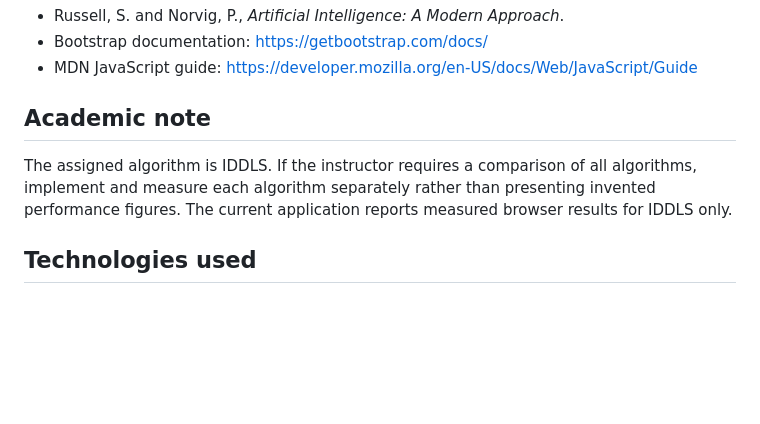
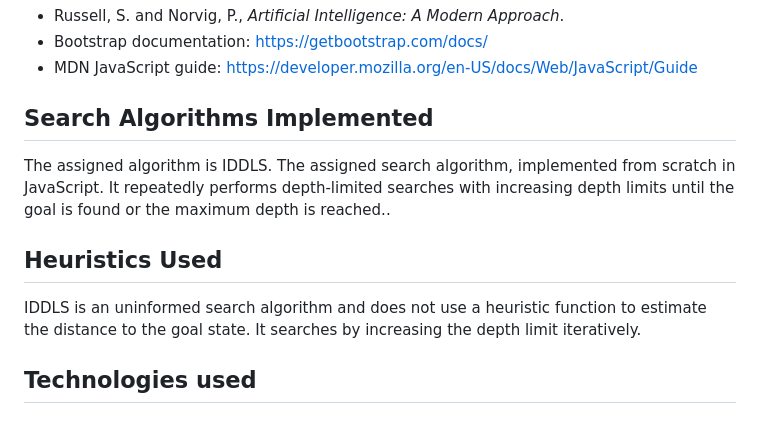
Before and after one commit to zarinalam27/AI-8Puzzle-Visualizer, a Markdown page: README.md, the part around the change. GitHub-like rendering; blank space fills up the shorter version.

```diff
--- a/README.md
+++ b/README.md
@@ -73,9 +73,15 @@ Here, `b` is the branching factor and `d` is the depth of the shallowest solutio
 - Bootstrap documentation: https://getbootstrap.com/docs/
 - MDN JavaScript guide: https://developer.mozilla.org/en-US/docs/Web/JavaScript/Guide
 
-## Academic note
-The assigned algorithm is IDDLS. If the instructor requires a comparison of all algorithms, implement and measure each algorithm separately rather than presenting invented performance figures. The current application reports measured browser results for IDDLS only.
+## Search Algorithms Implemented
+The assigned algorithm is IDDLS. The assigned search algorithm, implemented from scratch in JavaScript.
+It repeatedly performs depth-limited searches with increasing depth limits until the goal is found or the maximum depth is reached..
 
+## Heuristics Used
+
+IDDLS is an uninformed search algorithm and does not use a heuristic
+function to estimate the distance to the goal state. It searches by
+increasing the depth limit iteratively.
 
 ## Technologies used
 
```
